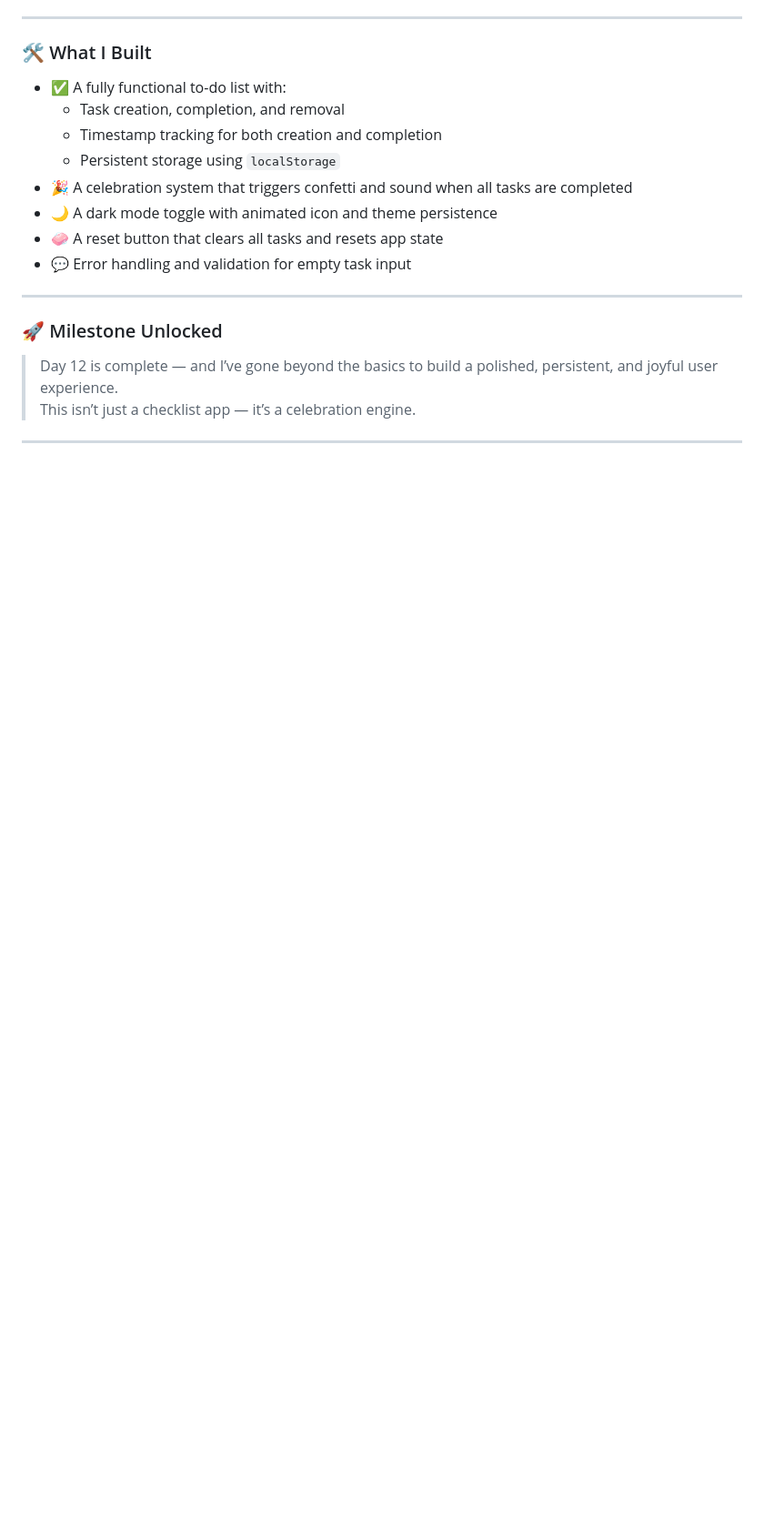
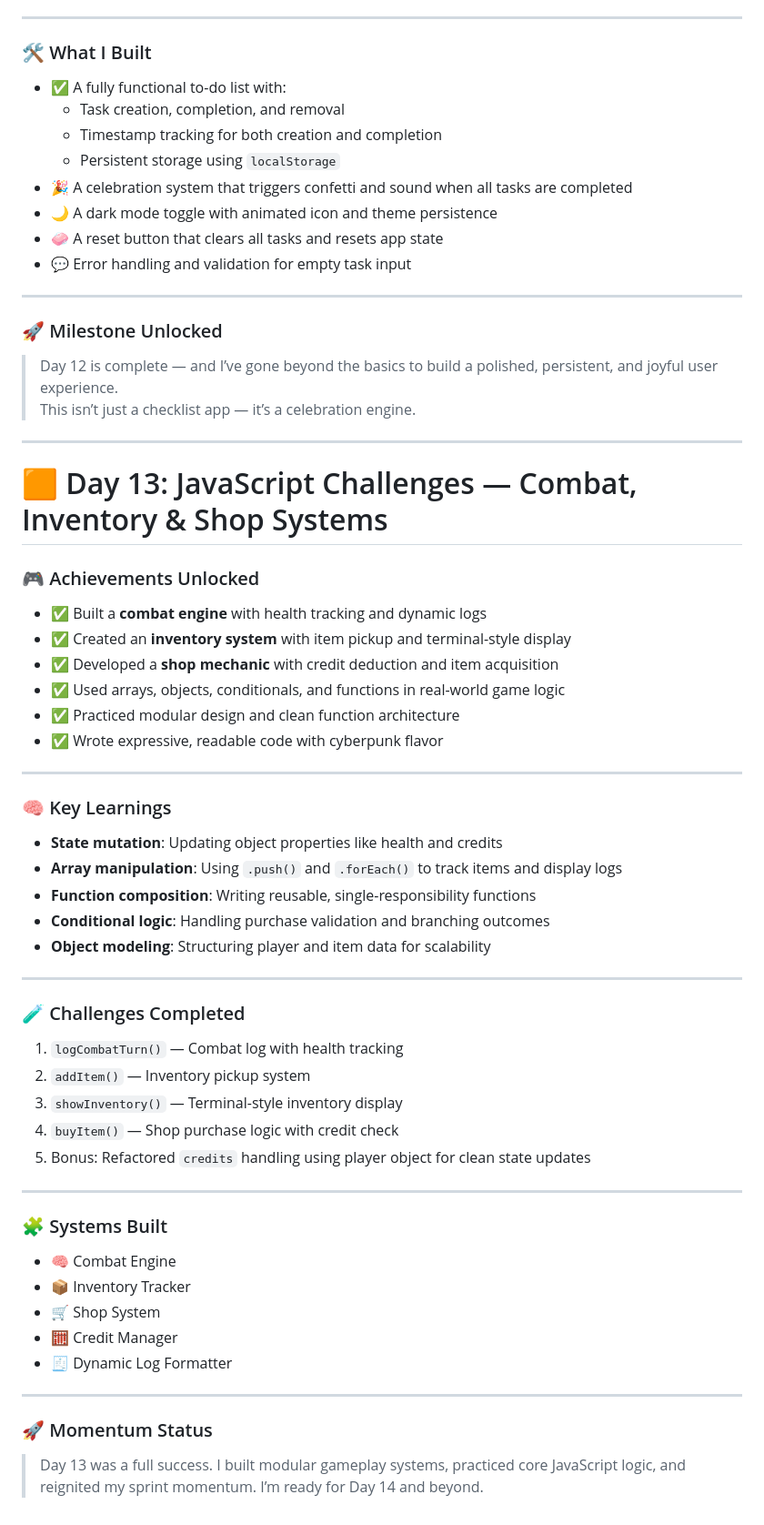
Before and after one commit to mikaelgartner/30-day-sprint, a Markdown page: README.md, the part around the change. Shown: that part at 91% size. Rendered like a GitHub page; blank space fills up the shorter version.

```diff
--- a/README.md
+++ b/README.md
@@ -313,3 +313,50 @@ Next up: Day 9 — Refactoring with objects and adding deeper task logic!
 > This isn’t just a checklist app — it’s a celebration engine.
 
 ---
+
+# 🟧 Day 13: JavaScript Challenges — Combat, Inventory & Shop Systems
+
+### 🎮 Achievements Unlocked
+
+- ✅ Built a **combat engine** with health tracking and dynamic logs
+- ✅ Created an **inventory system** with item pickup and terminal-style display
+- ✅ Developed a **shop mechanic** with credit deduction and item acquisition
+- ✅ Used arrays, objects, conditionals, and functions in real-world game logic
+- ✅ Practiced modular design and clean function architecture
+- ✅ Wrote expressive, readable code with cyberpunk flavor
+
+---
+
+### 🧠 Key Learnings
+
+- **State mutation**: Updating object properties like health and credits
+- **Array manipulation**: Using `.push()` and `.forEach()` to track items and display logs
+- **Function composition**: Writing reusable, single-responsibility functions
+- **Conditional logic**: Handling purchase validation and branching outcomes
+- **Object modeling**: Structuring player and item data for scalability
+
+---
+
+### 🧪 Challenges Completed
+
+1. `logCombatTurn()` — Combat log with health tracking
+2. `addItem()` — Inventory pickup system
+3. `showInventory()` — Terminal-style inventory display
+4. `buyItem()` — Shop purchase logic with credit check
+5. Bonus: Refactored `credits` handling using player object for clean state updates
+
+---
+
+### 🧩 Systems Built
+
+- 🧠 Combat Engine
+- 📦 Inventory Tracker
+- 🛒 Shop System
+- 🧮 Credit Manager
+- 🧾 Dynamic Log Formatter
+
+---
+
+### 🚀 Momentum Status
+
+> Day 13 was a full success. I built modular gameplay systems, practiced core JavaScript logic, and reignited my sprint momentum. I’m ready for Day 14 and beyond.
```
